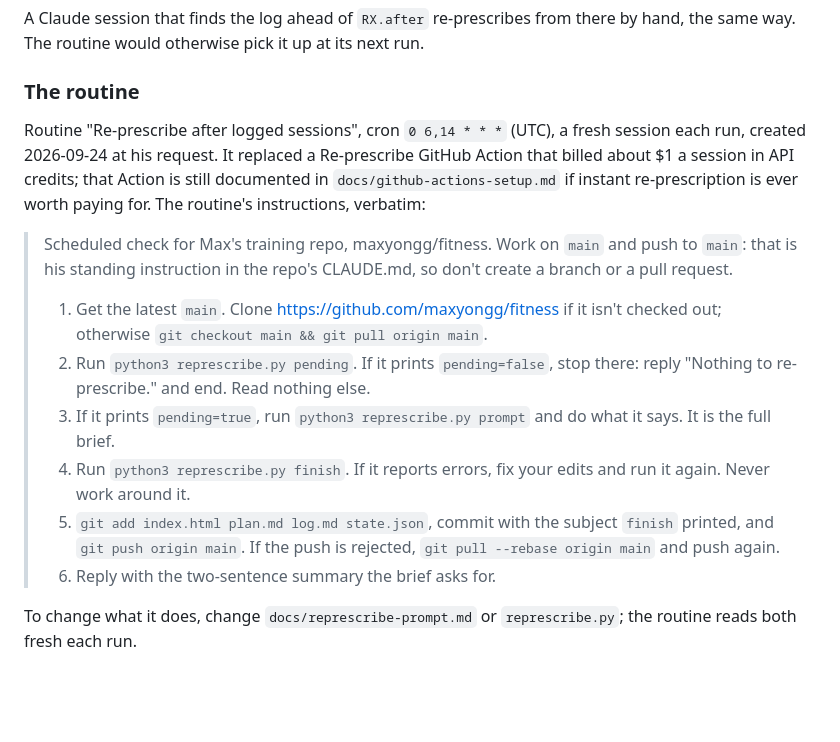
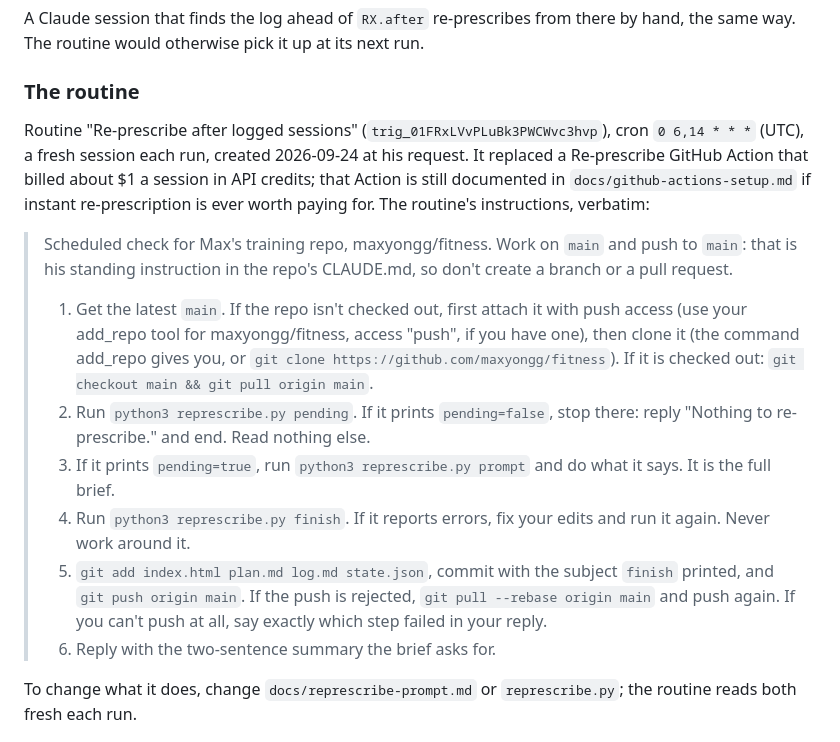
Before and after one commit to maxyongg/fitness, a Markdown page: docs/workflows.md, the part around the change. Rendered like a GitHub page; blank space fills up the shorter version.

Commit message:
docs: routine id and the add_repo step
Co-Authored-By: Claude Opus 5.5 <noreply@anthropic.com>
Claude-Session: https://claude.ai/code/session_01E6CXaZbGLmq9fy4RQ9KgYX

```diff
--- a/docs/workflows.md
+++ b/docs/workflows.md
@@ -36,7 +36,8 @@ hand, the same way. The routine would otherwise pick it up at its next run.
 
 ### The routine
 
-Routine "Re-prescribe after logged sessions", cron `0 6,14 * * *` (UTC), a fresh session
+Routine "Re-prescribe after logged sessions" (`trig_01FRxLVvPLuBk3PWCWvc3hvp`), cron `0 6,14 * * *`
+(UTC), a fresh session
 each run, created 2026-09-24 at his request. It replaced a Re-prescribe GitHub Action
 that billed about $1 a session in API credits; that Action is still documented in
 `docs/github-actions-setup.md` if instant re-prescription is ever worth paying for. The
@@ -46,8 +47,11 @@ routine's instructions, verbatim:
 > to `main`: that is his standing instruction in the repo's CLAUDE.md, so don't create
 > a branch or a pull request.
 >
-> 1. Get the latest `main`. Clone https://github.com/maxyongg/fitness if it isn't
->    checked out; otherwise `git checkout main && git pull origin main`.
+> 1. Get the latest `main`. If the repo isn't checked out, first attach it with push
+>    access (use your add_repo tool for maxyongg/fitness, access "push", if you have
+>    one), then clone it (the command add_repo gives you, or
+>    `git clone https://github.com/maxyongg/fitness`). If it is checked out:
+>    `git checkout main && git pull origin main`.
 > 2. Run `python3 represcribe.py pending`. If it prints `pending=false`, stop there:
 >    reply "Nothing to re-prescribe." and end. Read nothing else.
 > 3. If it prints `pending=true`, run `python3 represcribe.py prompt` and do what it
@@ -56,7 +60,8 @@ routine's instructions, verbatim:
 >    it again. Never work around it.
 > 5. `git add index.html plan.md log.md state.json`, commit with the subject `finish`
 >    printed, and `git push origin main`. If the push is rejected,
->    `git pull --rebase origin main` and push again.
+>    `git pull --rebase origin main` and push again. If you can't push at all, say
+>    exactly which step failed in your reply.
 > 6. Reply with the two-sentence summary the brief asks for.
 
 To change what it does, change `docs/represcribe-prompt.md` or `represcribe.py`; the
```
